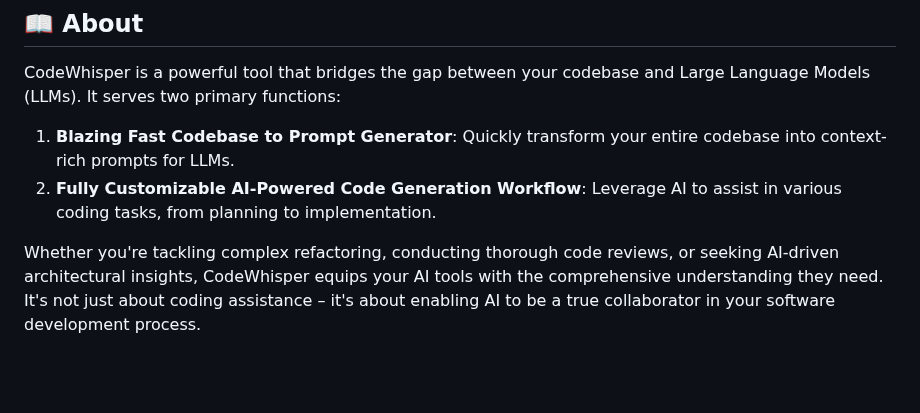
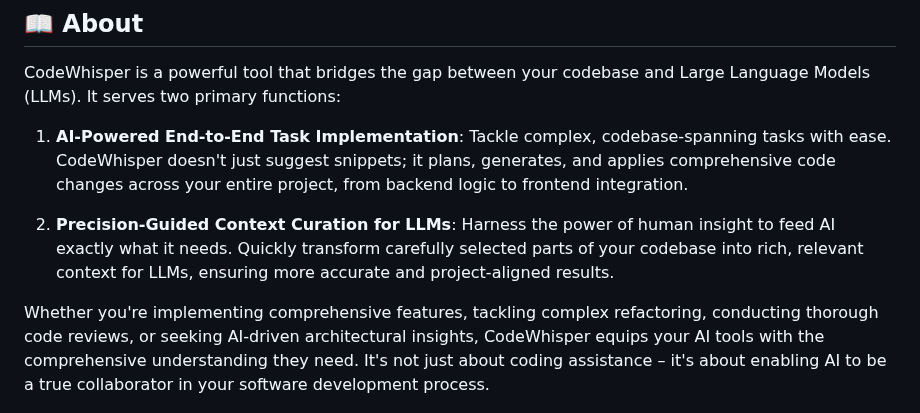
Before and after one commit to gmickel/CodeWhisper, a Markdown page: README.md, the part around the change. GitHub-like rendering; blank space fills up the shorter version.

Commit message:
fix: update docs

```diff
--- a/README.md
+++ b/README.md
@@ -27,10 +27,11 @@ Blazingly fast codebase-to-LLM context bridge and AI-powered code generation wor
 
 CodeWhisper is a powerful tool that bridges the gap between your codebase and Large Language Models (LLMs). It serves two primary functions:
 
-1.  **Blazing Fast Codebase to Prompt Generator**: Quickly transform your entire codebase into context-rich prompts for LLMs.
-2.  **Fully Customizable AI-Powered Code Generation Workflow**: Leverage AI to assist in various coding tasks, from planning to implementation.
+1. **AI-Powered End-to-End Task Implementation**: Tackle complex, codebase-spanning tasks with ease. CodeWhisper doesn't just suggest snippets; it plans, generates, and applies comprehensive code changes across your entire project, from backend logic to frontend integration.
 
-Whether you're tackling complex refactoring, conducting thorough code reviews, or seeking AI-driven architectural insights, CodeWhisper equips your AI tools with the comprehensive understanding they need. It's not just about coding assistance – it's about enabling AI to be a true collaborator in your software development process.
+2. **Precision-Guided Context Curation for LLMs**: Harness the power of human insight to feed AI exactly what it needs. Quickly transform carefully selected parts of your codebase into rich, relevant context for LLMs, ensuring more accurate and project-aligned results.
+
+Whether you're implementing comprehensive features, tackling complex refactoring, conducting thorough code reviews, or seeking AI-driven architectural insights, CodeWhisper equips your AI tools with the comprehensive understanding they need. It's not just about coding assistance – it's about enabling AI to be a true collaborator in your software development process.
 
 ![CodeWhisper](https://raw.githubusercontent.com/gmickel/CodeWhisper/main/assets/worker_sm.jpg)
 
```
